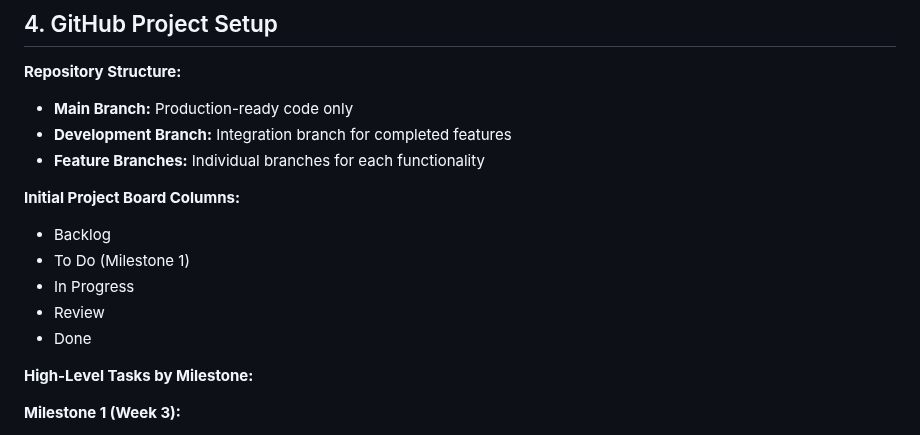
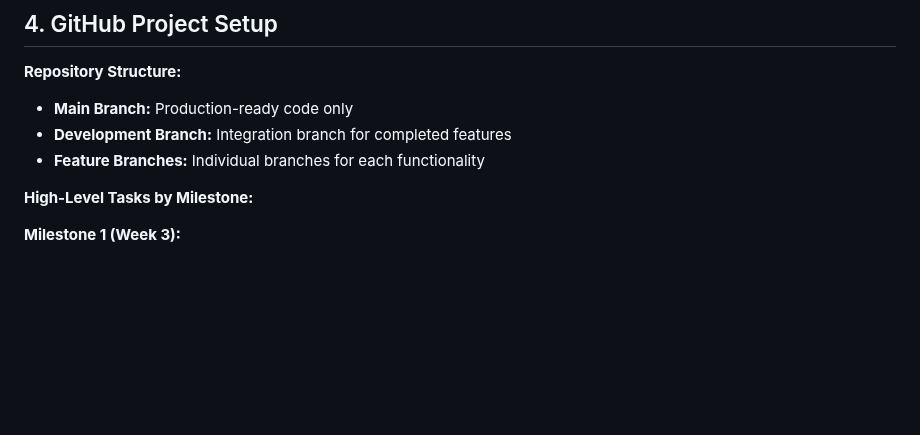
Before and after one commit to rsingh734/library-management, a Markdown page: docs/proposal.md, the part around the change. Drawn GitHub-style; blank space fills up the shorter version.

Commit message:
Remove project board columns from proposal
Removed initial project board columns from proposal.

```diff
--- a/docs/proposal.md
+++ b/docs/proposal.md
@@ -50,13 +50,6 @@
 - **Development Branch:** Integration branch for completed features
 - **Feature Branches:** Individual branches for each functionality
 
-**Initial Project Board Columns:**
-- Backlog
-- To Do (Milestone 1)
-- In Progress
-- Review
-- Done
-
 **High-Level Tasks by Milestone:**
 
 **Milestone 1 (Week 3):**
```
